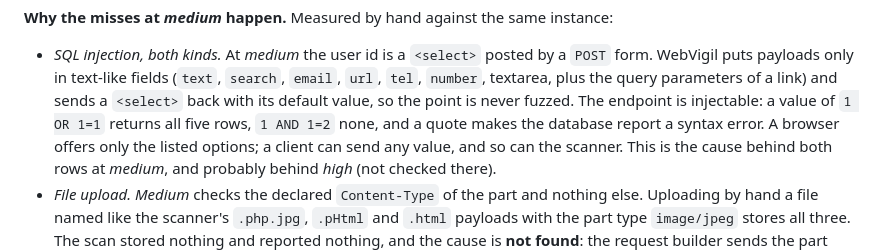
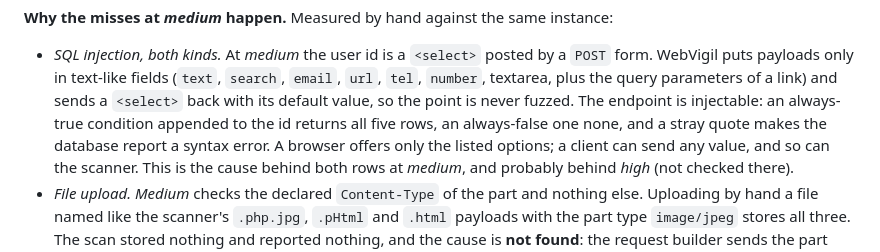
Before and after one commit to ryanvmorais/webvigil, a Markdown page: docs/benchmark.md, the part around the change. Rendered like a GitHub page.

Commit message:
docs(benchmark): describe the DVWA medium injection without the payload
Co-Authored-By: Claude Sonnet 5.5 <noreply@anthropic.com>

```diff
--- a/docs/benchmark.md
+++ b/docs/benchmark.md
@@ -107,8 +107,8 @@ The information-disclosure probe stopped at its 150-request cap on every DVWA sc
 - *SQL injection, both kinds.* At *medium* the user id is a `<select>` posted by a `POST` form. WebVigil
   puts payloads only in text-like fields (`text`, `search`, `email`, `url`, `tel`, `number`, textarea,
   plus the query parameters of a link) and sends a `<select>` back with its default value, so the
-  point is never fuzzed. The endpoint is injectable: a value of `1 OR 1=1` returns all five rows,
-  `1 AND 1=2` none, and a quote makes the database report a syntax error. A browser offers only the
+  point is never fuzzed. The endpoint is injectable: an always-true condition appended to the id returns all five
+  rows, an always-false one none, and a stray quote makes the database report a syntax error. A browser offers only the
   listed options; a client can send any value, and so can the scanner. This is the cause behind both
   rows at *medium*, and probably behind *high* (not checked there).
 - *File upload.* *Medium* checks the declared `Content-Type` of the part and nothing else. Uploading by
```
